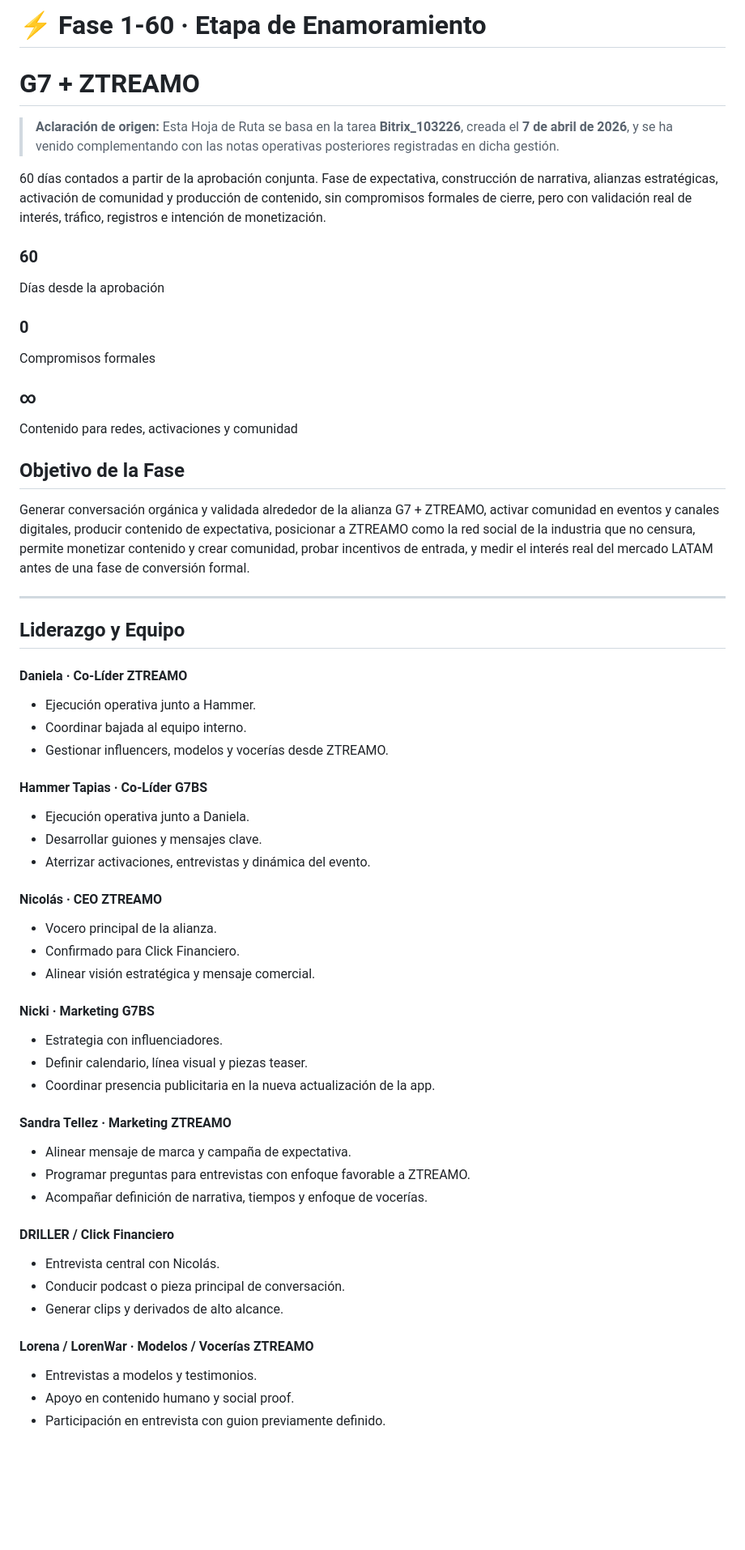
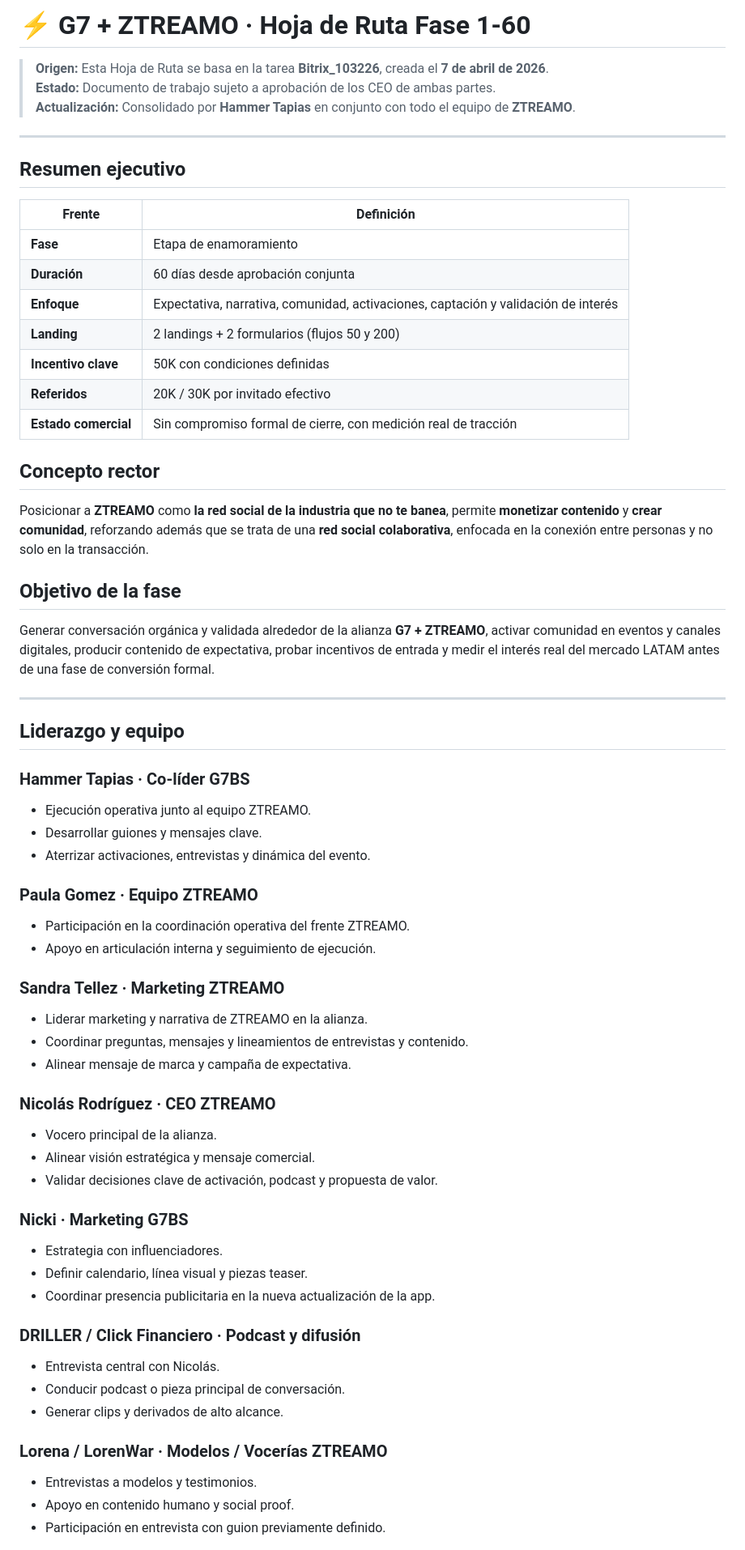
Before and after one commit to G7bspay/Ruta-Trabajo-G7BS-Ztreamo, a Markdown page: README.md, the part around one of its changes. Shown at 81% size. Rendered like a GitHub page; blank space fills up the shorter version.

Commit message:
Update README with new roadmap details and structure

```diff
--- a/README.md
+++ b/README.md
@@ -1,59 +1,65 @@
-# ⚡ Fase 1-60 · Etapa de Enamoramiento
+# ⚡ G7 + ZTREAMO · Hoja de Ruta Fase 1-60
 
-# G7 + ZTREAMO
-
-> **Aclaración de origen:** Esta Hoja de Ruta se basa en la tarea **Bitrix_103226**, creada el **7 de abril de 2026**, y se ha venido complementando con las notas operativas posteriores registradas en dicha gestión.
-
-60 días contados a partir de la aprobación conjunta. Fase de expectativa, construcción de narrativa, alianzas estratégicas, activación de comunidad y producción de contenido, sin compromisos formales de cierre, pero con validación real de interés, tráfico, registros e intención de monetización.
-
-### 60
-Días desde la aprobación
-
-### 0
-Compromisos formales
-
-### ∞
-Contenido para redes, activaciones y comunidad
-
-## Objetivo de la Fase
-
-Generar conversación orgánica y validada alrededor de la alianza G7 + ZTREAMO, activar comunidad en eventos y canales digitales, producir contenido de expectativa, posicionar a ZTREAMO como la red social de la industria que no censura, permite monetizar contenido y crear comunidad, probar incentivos de entrada, y medir el interés real del mercado LATAM antes de una fase de conversión formal.
+> **Origen:** Esta Hoja de Ruta se basa en la tarea **Bitrix_103226**, creada el **7 de abril de 2026**.
+> **Estado:** Documento de trabajo sujeto a aprobación de los CEO de ambas partes.
+> **Actualización:** Consolidado por **Hammer Tapias** en conjunto con todo el equipo de **ZTREAMO**.
 
 ---
 
-## Liderazgo y Equipo
+## Resumen ejecutivo
 
-#### Daniela · Co-Líder ZTREAMO
-- Ejecución operativa junto a Hammer.
-- Coordinar bajada al equipo interno.
-- Gestionar influencers, modelos y vocerías desde ZTREAMO.
+| Frente | Definición |
+|---|---|
+| **Fase** | Etapa de enamoramiento |
+| **Duración** | 60 días desde aprobación conjunta |
+| **Enfoque** | Expectativa, narrativa, comunidad, activaciones, captación y validación de interés |
+| **Landing** | 2 landings + 2 formularios (flujos 50 y 200) |
+| **Incentivo clave** | 50K con condiciones definidas |
+| **Referidos** | 20K / 30K por invitado efectivo |
+| **Estado comercial** | Sin compromiso formal de cierre, con medición real de tracción |
 
-#### Hammer Tapias · Co-Líder G7BS
-- Ejecución operativa junto a Daniela.
+## Concepto rector
+
+Posicionar a **ZTREAMO** como **la red social de la industria que no te banea**, permite **monetizar contenido** y **crear comunidad**, reforzando además que se trata de una **red social colaborativa**, enfocada en la conexión entre personas y no solo en la transacción.
+
+## Objetivo de la fase
+
+Generar conversación orgánica y validada alrededor de la alianza **G7 + ZTREAMO**, activar comunidad en eventos y canales digitales, producir contenido de expectativa, probar incentivos de entrada y medir el interés real del mercado LATAM antes de una fase de conversión formal.
+
+---
+
+## Liderazgo y equipo
+
+### Hammer Tapias · Co-líder G7BS
+- Ejecución operativa junto al equipo ZTREAMO.
 - Desarrollar guiones y mensajes clave.
 - Aterrizar activaciones, entrevistas y dinámica del evento.
 
-#### Nicolás · CEO ZTREAMO
+### Paula Gomez · Equipo ZTREAMO
+- Participación en la coordinación operativa del frente ZTREAMO.
+- Apoyo en articulación interna y seguimiento de ejecución.
+
+### Sandra Tellez · Marketing ZTREAMO
+- Liderar marketing y narrativa de ZTREAMO en la alianza.
+- Coordinar preguntas, mensajes y lineamientos de entrevistas y contenido.
+- Alinear mensaje de marca y campaña de expectativa.
+
+### Nicolás Rodríguez · CEO ZTREAMO
 - Vocero principal de la alianza.
-- Confirmado para Click Financiero.
 - Alinear visión estratégica y mensaje comercial.
+- Validar decisiones clave de activación, podcast y propuesta de valor.
 
-#### Nicki · Marketing G7BS
+### Nicki · Marketing G7BS
 - Estrategia con influenciadores.
 - Definir calendario, línea visual y piezas teaser.
 - Coordinar presencia publicitaria en la nueva actualización de la app.
 
-#### Sandra Tellez · Marketing ZTREAMO
-- Alinear mensaje de marca y campaña de expectativa.
-- Programar preguntas para entrevistas con enfoque favorable a ZTREAMO.
-- Acompañar definición de narrativa, tiempos y enfoque de vocerías.
-
-#### DRILLER / Click Financiero
+### DRILLER / Click Financiero · Podcast y difusión
 - Entrevista central con Nicolás.
 - Conducir podcast o pieza principal de conversación.
 - Generar clips y derivados de alto alcance.
 
-#### Lorena / LorenWar · Modelos / Vocerías ZTREAMO
+### Lorena / LorenWar · Modelos / Vocerías ZTREAMO
 - Entrevistas a modelos y testimonios.
 - Apoyo en contenido humano y social proof.
 - Participación en entrevista con guion previamente definido.
```
Also changed, not shown: other parts of README.md (+50 -60 lines).
